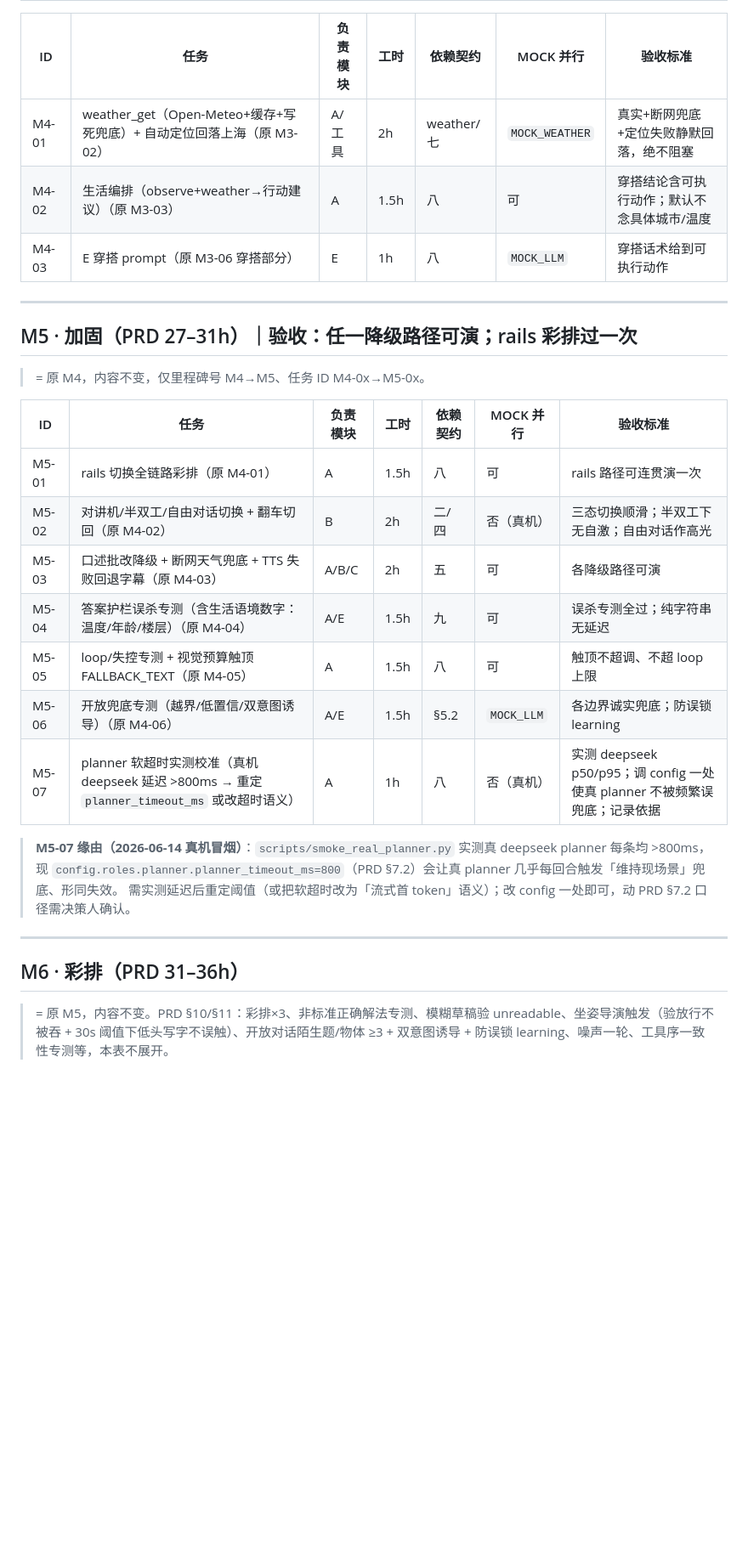
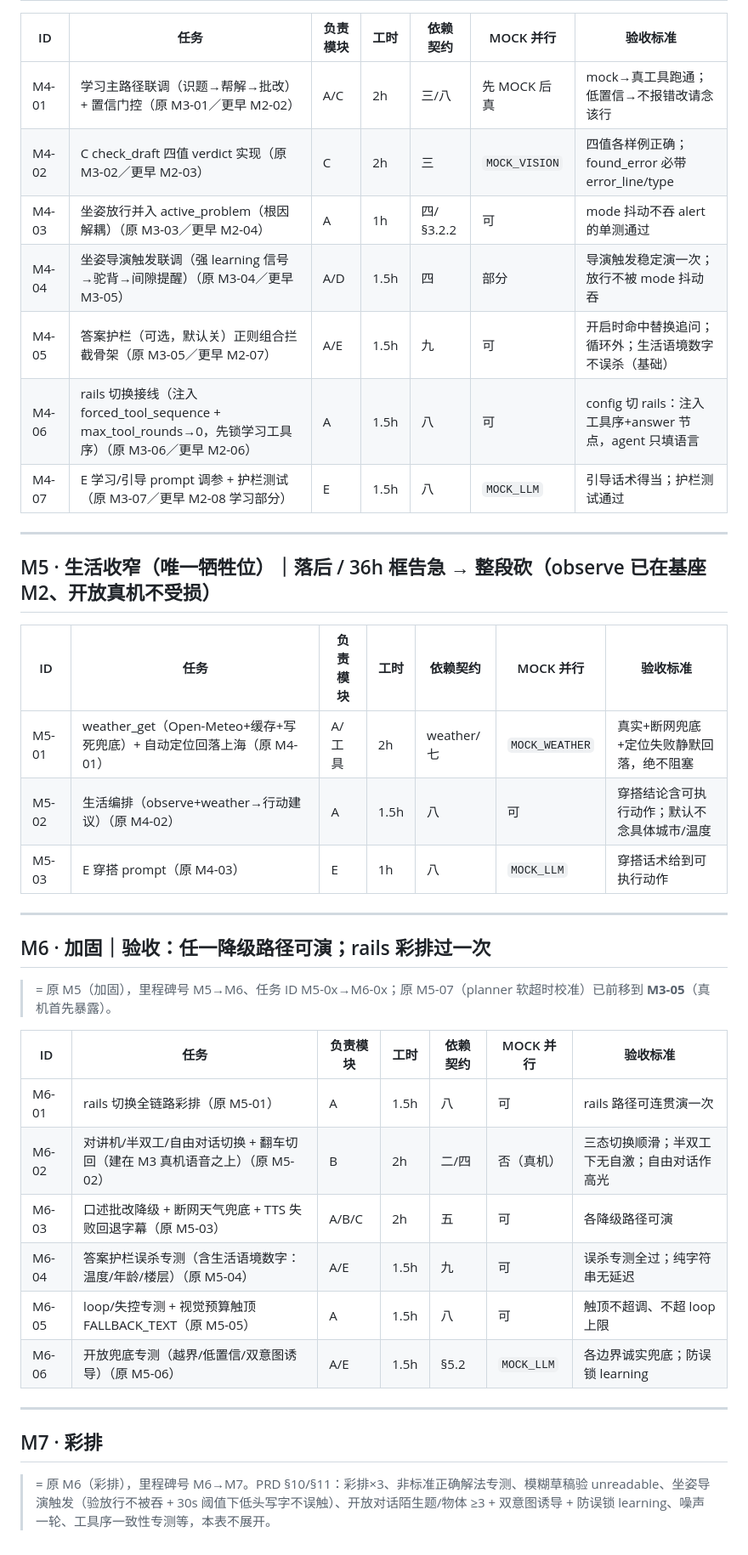
Before and after one commit to wikibit888/visual_assistant, a Markdown page: TASKS.md, the part around one of its changes. Shown at 85% size. Rendered like a GitHub page; blank space fills up the shorter version.

Commit message:
docs:update tasks.md

```diff
--- a/TASKS.md
+++ b/TASKS.md
@@ -55,32 +63,41 @@
 
 | ID | 任务 | 负责模块 | 工时 | 依赖契约 | MOCK 并行 | 验收标准 |
 |---|---|---|---|---|---|---|
-| M4-01 | weather_get（Open-Meteo+缓存+写死兜底）+ 自动定位回落上海（原 M3-02） | A/工具 | 2h | weather/七 | `MOCK_WEATHER` | 真实+断网兜底+定位失败静默回落，绝不阻塞 |
-| M4-02 | 生活编排（observe+weather→行动建议）（原 M3-03） | A | 1.5h | 八 | 可 | 穿搭结论含可执行动作；默认不念具体城市/温度 |
-| M4-03 | E 穿搭 prompt（原 M3-06 穿搭部分） | E | 1h | 八 | `MOCK_LLM` | 穿搭话术给到可执行动作 |
+| M4-01 | 学习主路径联调（识题→帮解→批改）+ 置信门控（原 M3-01／更早 M2-02） | A/C | 2h | 三/八 | 先 MOCK 后真 | mock→真工具跑通；低置信→不报错改请念该行 |
+| M4-02 | C check_draft 四值 verdict 实现（原 M3-02／更早 M2-03） | C | 2h | 三 | `MOCK_VISION` | 四值各样例正确；found_error 必带 error_line/type |
+| M4-03 | 坐姿放行并入 active_problem（根因解耦）（原 M3-03／更早 M2-04） | A | 1h | 四/§3.2.2 | 可 | mode 抖动不吞 alert 的单测通过 |
+| M4-04 | 坐姿导演触发联调（强 learning 信号→驼背→间隙提醒）（原 M3-04／更早 M3-05） | A/D | 1.5h | 四 | 部分 | 导演触发稳定演一次；放行不被 mode 抖动吞 |
+| M4-05 | 答案护栏（可选，默认关）正则组合拦截骨架（原 M3-05／更早 M2-07） | A/E | 1.5h | 九 | 可 | 开启时命中替换追问；循环外；生活语境数字不误杀（基础） |
+| M4-06 | rails 切换接线（注入 forced_tool_sequence + max_tool_rounds→0，先锁学习工具序）（原 M3-06／更早 M2-06） | A | 1.5h | 八 | 可 | config 切 rails：注入工具序+answer 节点，agent 只填语言 |
+| M4-07 | E 学习/引导 prompt 调参 + 护栏测试（原 M3-07／更早 M2-08 学习部分） | E | 1.5h | 八 | `MOCK_LLM` | 引导话术得当；护栏测试通过 |
 
 ---
 
-## M5 · 加固（PRD 27–31h）｜验收：任一降级路径可演；rails 彩排过一次
-
-> = 原 M4，内容不变，仅里程碑号 M4→M5、任务 ID M4-0x→M5-0x。
+## M5 · 生活收窄（唯一牺牲位）｜落后 / 36h 框告急 → 整段砍（observe 已在基座 M2、开放真机不受损）
 
 | ID | 任务 | 负责模块 | 工时 | 依赖契约 | MOCK 并行 | 验收标准 |
 |---|---|---|---|---|---|---|
-| M5-01 | rails 切换全链路彩排（原 M4-01） | A | 1.5h | 八 | 可 | rails 路径可连贯演一次 |
-| M5-02 | 对讲机/半双工/自由对话切换 + 翻车切回（原 M4-02） | B | 2h | 二/四 | 否（真机） | 三态切换顺滑；半双工下无自激；自由对话作高光 |
-| M5-03 | 口述批改降级 + 断网天气兜底 + TTS 失败回退字幕（原 M4-03） | A/B/C | 2h | 五 | 可 | 各降级路径可演 |
-| M5-04 | 答案护栏误杀专测（含生活语境数字：温度/年龄/楼层）（原 M4-04） | A/E | 1.5h | 九 | 可 | 误杀专测全过；纯字符串无延迟 |
-| M5-05 | loop/失控专测 + 视觉预算触顶 FALLBACK_TEXT（原 M4-05） | A | 1.5h | 八 | 可 | 触顶不超调、不超 loop 上限 |
-| M5-06 | 开放兜底专测（越界/低置信/双意图诱导）（原 M4-06） | A/E | 1.5h | §5.2 | `MOCK_LLM` | 各边界诚实兜底；防误锁 learning |
-| M5-07 | planner 软超时实测校准（真机 deepseek 延迟 >800ms → 重定 `planner_timeout_ms` 或改超时语义） | A | 1h | 八 | 否（真机） | 实测 deepseek p50/p95；调 config 一处使真 planner 不被频繁误兜底；记录依据 |
-
-> **M5-07 缘由（2026-06-14 真机冒烟）**：`scripts/smoke_real_planner.py` 实测真 deepseek planner 每条均 >800ms，
-> 现 `config.roles.planner.planner_timeout_ms=800`（PRD §7.2）会让真 planner 几乎每回合触发「维持现场景」兜底、形同失效。
-> 需实测延迟后重定阈值（或把软超时改为「流式首 token」语义）；改 config 一处即可，动 PRD §7.2 口径需决策人确认。
+| M5-01 | weather_get（Open-Meteo+缓存+写死兜底）+ 自动定位回落上海（原 M4-01） | A/工具 | 2h | weather/七 | `MOCK_WEATHER` | 真实+断网兜底+定位失败静默回落，绝不阻塞 |
+| M5-02 | 生活编排（observe+weather→行动建议）（原 M4-02） | A | 1.5h | 八 | 可 | 穿搭结论含可执行动作；默认不念具体城市/温度 |
+| M5-03 | E 穿搭 prompt（原 M4-03） | E | 1h | 八 | `MOCK_LLM` | 穿搭话术给到可执行动作 |
 
 ---
 
-## M6 · 彩排（PRD 31–36h）
+## M6 · 加固｜验收：任一降级路径可演；rails 彩排过一次
 
-> = 原 M5，内容不变。PRD §10/§11：彩排×3、非标准正确解法专测、模糊草稿验 unreadable、坐姿导演触发（验放行不被吞 + 30s 阈值下低头写字不误触）、开放对话陌生题/物体 ≥3 + 双意图诱导 + 防误锁 learning、噪声一轮、工具序一致性专测等，本表不展开。
+> = 原 M5（加固），里程碑号 M5→M6、任务 ID M5-0x→M6-0x；原 M5-07（planner 软超时校准）已前移到 **M3-05**（真机首先暴露）。
+
+| ID | 任务 | 负责模块 | 工时 | 依赖契约 | MOCK 并行 | 验收标准 |
+|---|---|---|---|---|---|---|
+| M6-01 | rails 切换全链路彩排（原 M5-01） | A | 1.5h | 八 | 可 | rails 路径可连贯演一次 |
+| M6-02 | 对讲机/半双工/自由对话切换 + 翻车切回（建在 M3 真机语音之上）（原 M5-02） | B | 2h | 二/四 | 否（真机） | 三态切换顺滑；半双工下无自激；自由对话作高光 |
+| M6-03 | 口述批改降级 + 断网天气兜底 + TTS 失败回退字幕（原 M5-03） | A/B/C | 2h | 五 | 可 | 各降级路径可演 |
+| M6-04 | 答案护栏误杀专测（含生活语境数字：温度/年龄/楼层）（原 M5-04） | A/E | 1.5h | 九 | 可 | 误杀专测全过；纯字符串无延迟 |
+| M6-05 | loop/失控专测 + 视觉预算触顶 FALLBACK_TEXT（原 M5-05） | A | 1.5h | 八 | 可 | 触顶不超调、不超 loop 上限 |
+| M6-06 | 开放兜底专测（越界/低置信/双意图诱导）（原 M5-06） | A/E | 1.5h | §5.2 | `MOCK_LLM` | 各边界诚实兜底；防误锁 learning |
+
+---
+
+## M7 · 彩排
+
+> = 原 M6（彩排），里程碑号 M6→M7。PRD §10/§11：彩排×3、非标准正确解法专测、模糊草稿验 unreadable、坐姿导演触发（验放行不被吞 + 30s 阈值下低头写字不误触）、开放对话陌生题/物体 ≥3 + 双意图诱导 + 防误锁 learning、噪声一轮、工具序一致性专测等，本表不展开。
```
Also changed, not shown: other parts of TASKS.md (+22 -14 lines), VisualAssistant-PRD.md (+16 -13 lines).
